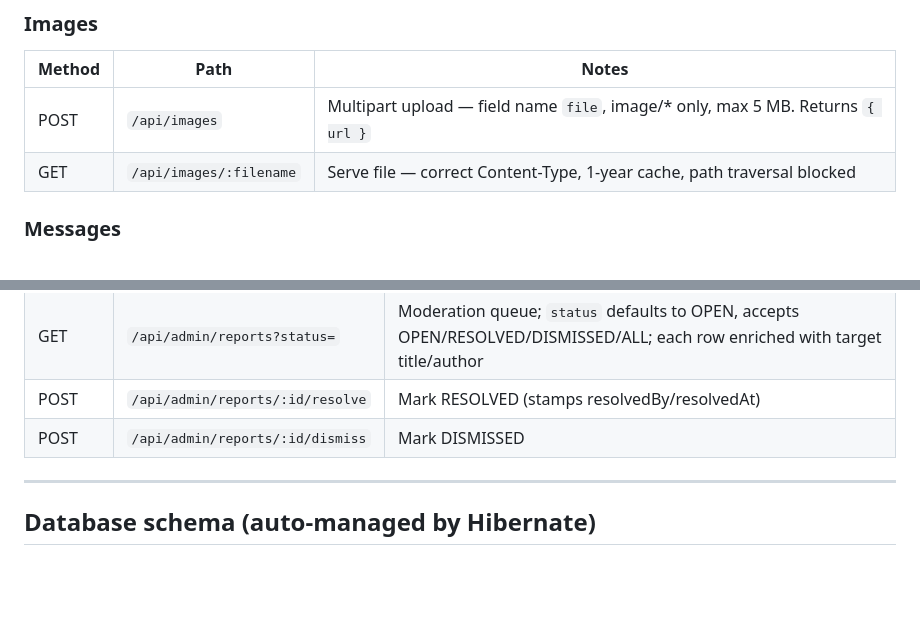
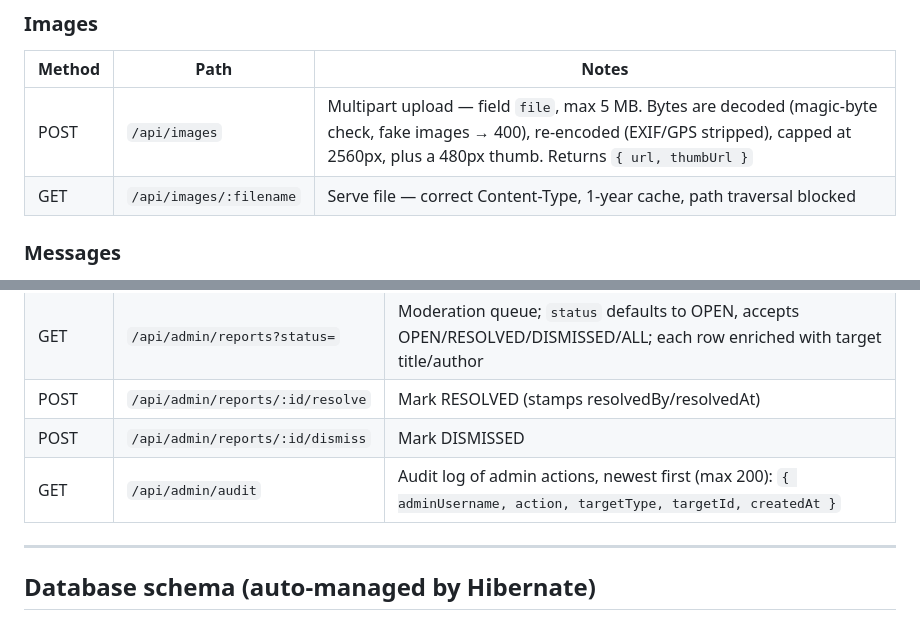
Before and after one commit to twolfra/freeworldapp, a Markdown page: CLAUDE.md, 2 parts joined by grey strips. Rendered like a GitHub page; blank space fills up the shorter version.

```diff
--- a/CLAUDE.md
+++ b/CLAUDE.md
@@ -149,7 +152,7 @@ Client-side via **react-router-dom v7** — `App.jsx` declares `<Routes>` inside
 ### Images
 | Method | Path | Notes |
 |---|---|---|
-| POST | `/api/images` | Multipart upload — field name `file`, image/* only, max 5 MB. Returns `{ url }` |
+| POST | `/api/images` | Multipart upload — field `file`, max 5 MB. Bytes are decoded (magic-byte check, fake images → 400), re-encoded (EXIF/GPS stripped), capped at 2560px, plus a 480px thumb. Returns `{ url, thumbUrl }` |
 | GET | `/api/images/:filename` | Serve file — correct Content-Type, 1-year cache, path traversal blocked |
 
 ### Messages
@@ -194,6 +197,7 @@ Client-side via **react-router-dom v7** — `App.jsx` declares `<Routes>` inside
 | GET | `/api/admin/reports?status=` | Moderation queue; `status` defaults to OPEN, accepts OPEN/RESOLVED/DISMISSED/ALL; each row enriched with target title/author |
 | POST | `/api/admin/reports/:id/resolve` | Mark RESOLVED (stamps resolvedBy/resolvedAt) |
 | POST | `/api/admin/reports/:id/dismiss` | Mark DISMISSED |
+| GET | `/api/admin/audit` | Audit log of admin actions, newest first (max 200): `{ adminUsername, action, targetType, targetId, createdAt }` |
 
 ---
 
```
Also changed, not shown: other parts of CLAUDE.md (+7 -3 lines).
